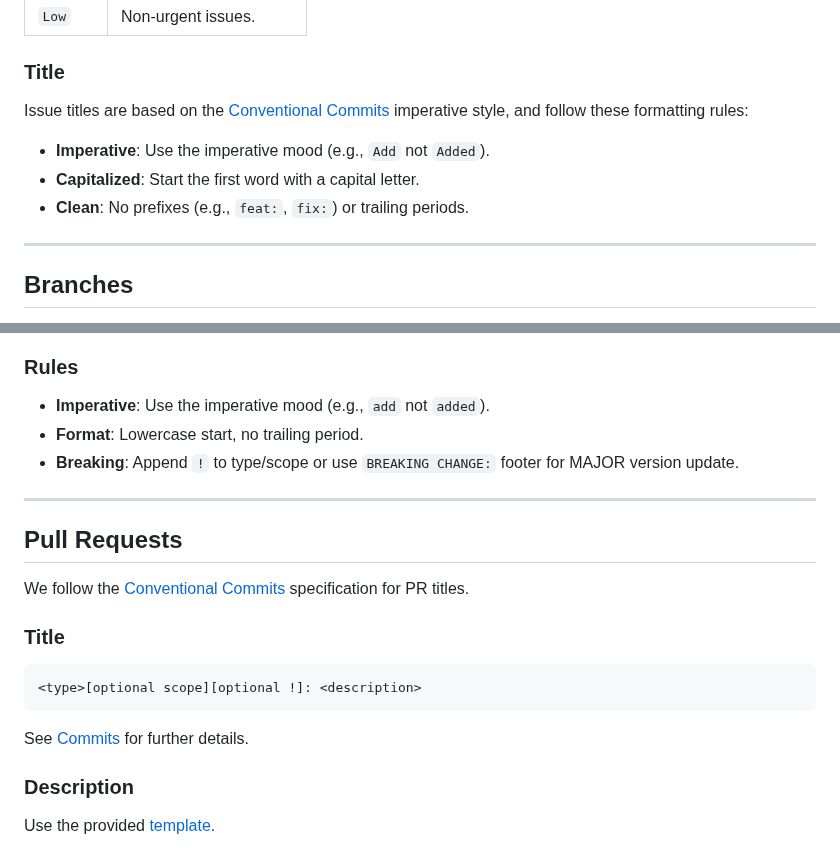
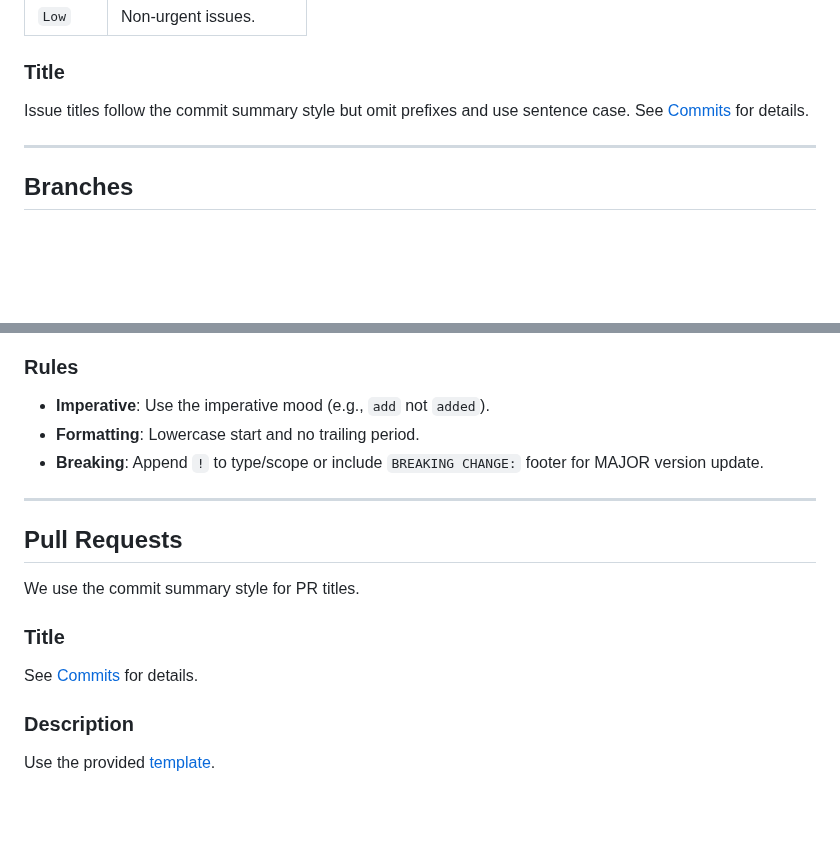
Before and after one commit to aimarchirico/template, a Markdown page: CONTRIBUTING.md, 2 parts joined by grey strips. GitHub-like rendering; blank space fills up the shorter version.

Commit message:
docs(CONTRIBUTING.md): make some sentences more consise and DRY

````diff
--- a/CONTRIBUTING.md
+++ b/CONTRIBUTING.md
@@ -111,11 +111,7 @@ graph TD
 
 ### Title
 
-Issue titles are based on the [Conventional Commits](https://www.conventionalcommits.org/en/v1.0.0/) imperative style, and follow these formatting rules:
-
-- **Imperative**: Use the imperative mood (e.g., `Add` not `Added`).
-- **Capitalized**: Start the first word with a capital letter.
-- **Clean**: No prefixes (e.g., `feat:`, `fix:`) or trailing periods.
+Issue titles follow the commit summary style but omit prefixes and use sentence case. See [Commits](#commits) for details.
 
 ---
 
@@ -180,22 +176,18 @@ We follow the [Conventional Commits](https://www.conventionalcommits.org/en/v1.0
 ### Rules
 
 - **Imperative**: Use the imperative mood (e.g., `add` not `added`).
-- **Format**: Lowercase start, no trailing period.
-- **Breaking**: Append `!` to type/scope or use `BREAKING CHANGE:` footer for MAJOR version update.
+- **Formatting**: Lowercase start and no trailing period.
+- **Breaking**: Append `!` to type/scope or include `BREAKING CHANGE:` footer for MAJOR version update.
 
 ---
 
 ## Pull Requests
 
-We follow the [Conventional Commits](https://www.conventionalcommits.org/en/v1.0.0) specification for PR titles.
+We use the commit summary style for PR titles.
 
 ### Title
 
-```text
-<type>[optional scope][optional !]: <description>
-```
-
-See [Commits](#commits) for further details.
+See [Commits](#commits) for details.
 
 ### Description
 
````
